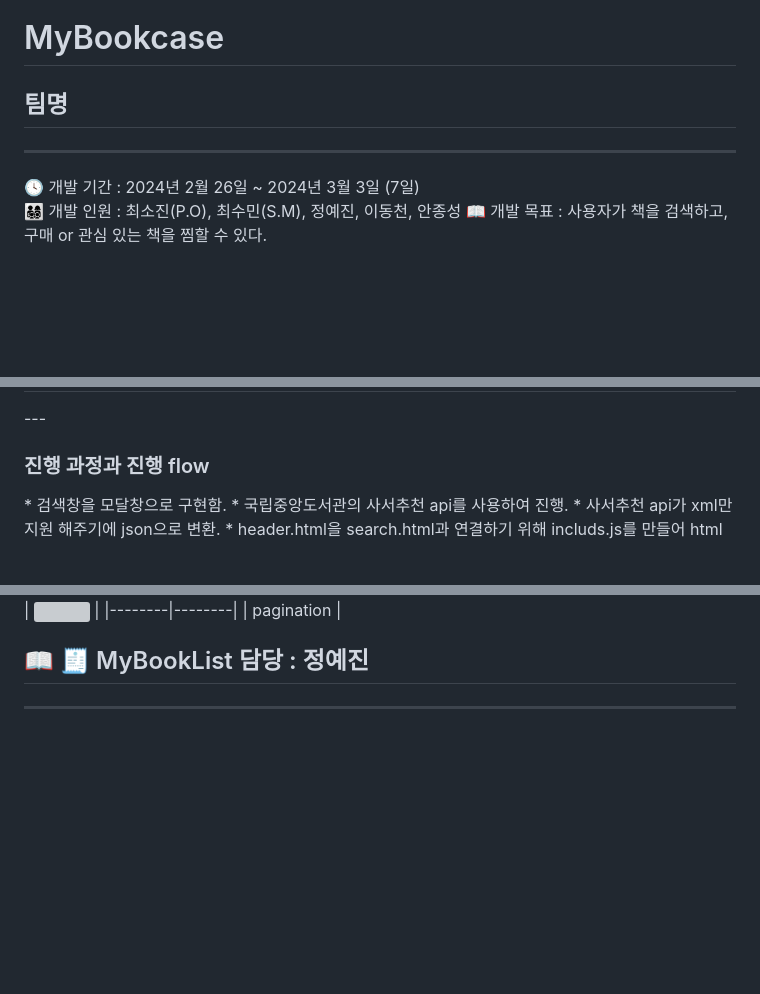
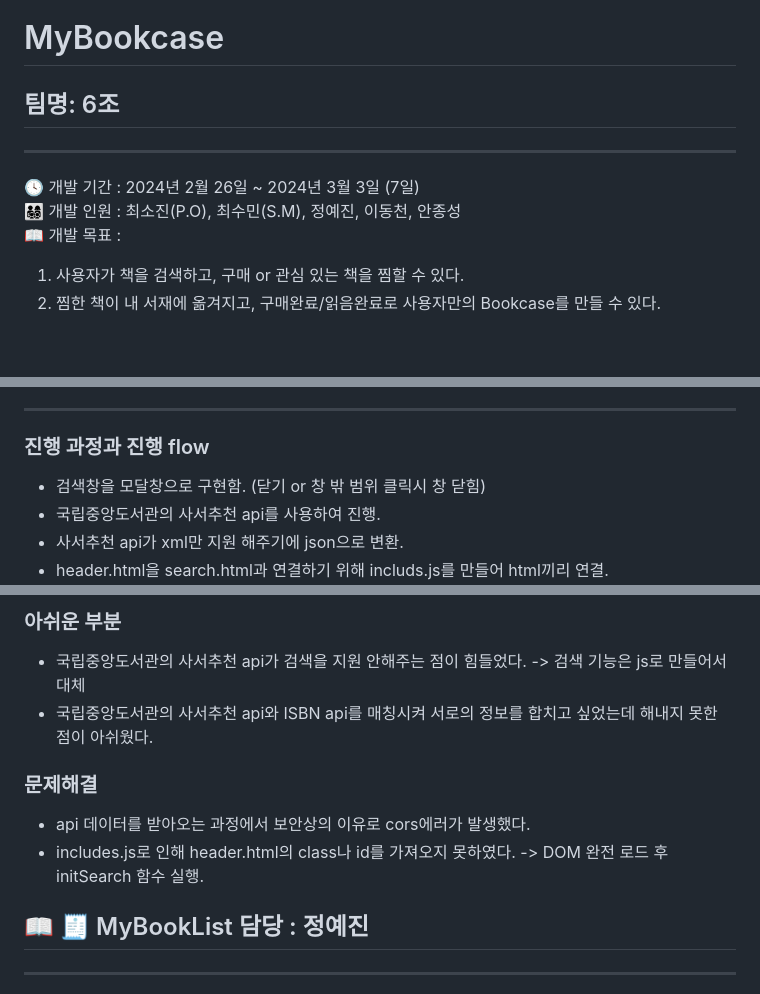
Before and after one commit to nimxxs/MyBookcase, a Markdown page: README.md, 3 parts joined by grey strips. Rendered like a GitHub page; blank space fills up the shorter version; grey boxes are pictures that could not be loaded.

```diff
--- a/README.md
+++ b/README.md
@@ -1,9 +1,11 @@
 # MyBookcase
-## 팀명
+## 팀명: 6조
 ---
 🕓 개발 기간 : 2024년 2월 26일 ~ 2024년 3월 3일 (7일)
-👨‍👩‍👧‍👦 개발 인원 : 최소진(P.O), 최수민(S.M), 정예진, 이동천, 안종성
-📖 개발 목표 : 사용자가 책을 검색하고, 구매 or 관심 있는 책을 찜할 수 있다.
+👨‍👩‍👧‍👦 개발 인원 : 최소진(P.O), 최수민(S.M), 정예진, 이동천, 안종성 <br>
+📖 개발 목표 :
+1. 사용자가 책을 검색하고, 구매 or 관심 있는 책을 찜할 수 있다. <br>
+2. 찜한 책이 내 서재에 옮겨지고, 구매완료/읽음완료로 사용자만의 Bookcase를 만들 수 있다.
 
 <br>
 
@@ -11,6 +13,7 @@
 ---
-<h3> 진행 과정과 진행 flow </h3>
-* 검색창을 모달창으로 구현함.
+
+### 진행 과정과 진행 flow
+* 검색창을 모달창으로 구현함. (닫기 or 창 밖 범위 클릭시 창 닫힘)
 * 국립중앙도서관의 사서추천 api를 사용하여 진행.
 * 사서추천 api가 xml만 지원 해주기에 json으로 변환.
 * header.html을 search.html과 연결하기 위해 includs.js를 만들어 html끼리 연결.
@@ -26,7 +31,12 @@
 
-| <img src="https://github.com/nimxxs/MyBookcase/assets/132239456/df8910c1-1f5d-4425-ab7d-a4c1ac0bfe14" height="200"> |
-|--------|--------|
-| pagination |
+
+### 아쉬운 부분
+* 국립중앙도서관의 사서추천 api가 검색을 지원 안해주는 점이 힘들었다. -> 검색 기능은 js로 만들어서 대체
+* 국립중앙도서관의 사서추천 api와 ISBN api를 매칭시켜 서로의 정보를 합치고 싶었는데 해내지 못한 점이 아쉬웠다.
+
+### 문제해결
+* api 데이터를 받아오는 과정에서 보안상의 이유로 cors에러가 발생했다.
+* includes.js로 인해 header.html의 class나 id를 가져오지 못하였다. -> DOM 완전 로드 후 initSearch 함수 실행.
 
 ## 📖 🧾 MyBookList 담당 : 정예진
 ---
```
Also changed, not shown: other parts of README.md (+4 -2 lines).
